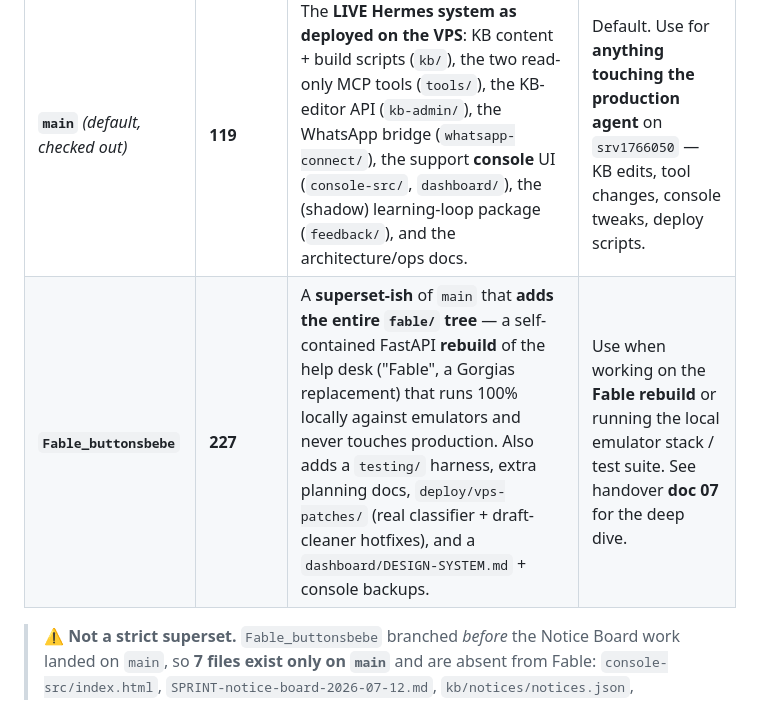
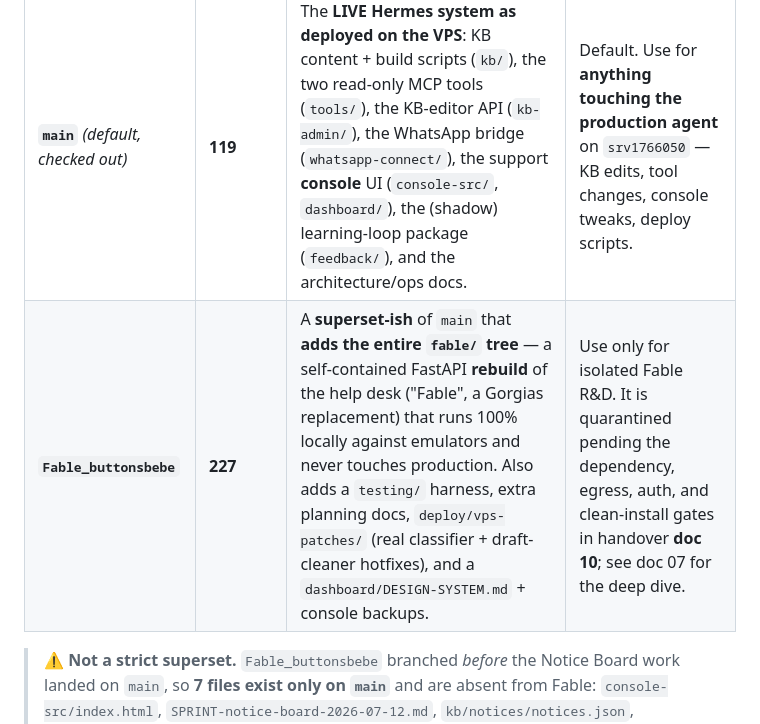
Before and after one commit to TeddyJubu/buttons-bebe, a Markdown page: HANDOVER/09-repository-map.md, the part around the change. Rendered like a GitHub page.

```diff
--- a/HANDOVER/09-repository-map.md
+++ b/HANDOVER/09-repository-map.md
@@ -15,7 +15,7 @@ Two branches. History is short and linear (3 commits on `main`); `Fable_buttonsb
 | Branch | Tracked files | What it is | When to use it |
 |---|---|---|---|
 | **`main`** *(default, checked out)* | **119** | The **LIVE Hermes system as deployed on the VPS**: KB content + build scripts (`kb/`), the two read-only MCP tools (`tools/`), the KB-editor API (`kb-admin/`), the WhatsApp bridge (`whatsapp-connect/`), the support **console** UI (`console-src/`, `dashboard/`), the (shadow) learning-loop package (`feedback/`), and the architecture/ops docs. | Default. Use for **anything touching the production agent** on `srv1766050` — KB edits, tool changes, console tweaks, deploy scripts. |
-| **`Fable_buttonsbebe`** | **227** | A **superset-ish** of `main` that **adds the entire `fable/` tree** — a self-contained FastAPI **rebuild** of the help desk ("Fable", a Gorgias replacement) that runs 100% locally against emulators and never touches production. Also adds a `testing/` harness, extra planning docs, `deploy/vps-patches/` (real classifier + draft-cleaner hotfixes), and a `dashboard/DESIGN-SYSTEM.md` + console backups. | Use when working on the **Fable rebuild** or running the local emulator stack / test suite. See handover **doc 07** for the deep dive. |
+| **`Fable_buttonsbebe`** | **227** | A **superset-ish** of `main` that **adds the entire `fable/` tree** — a self-contained FastAPI **rebuild** of the help desk ("Fable", a Gorgias replacement) that runs 100% locally against emulators and never touches production. Also adds a `testing/` harness, extra planning docs, `deploy/vps-patches/` (real classifier + draft-cleaner hotfixes), and a `dashboard/DESIGN-SYSTEM.md` + console backups. | Use only for isolated Fable R&D. It is quarantined pending the dependency, egress, auth, and clean-install gates in handover **doc 10**; see doc 07 for the deep dive. |
 
 > ⚠️ **Not a strict superset.** `Fable_buttonsbebe` branched *before* the Notice Board work landed on `main`, so **7 files exist only on `main`** and are absent from Fable: `console-src/index.html`, `SPRINT-notice-board-2026-07-12.md`, `kb/notices/notices.json`, `kb/scripts/notices_lib.py`, `kb/scripts/purge_notices.py`, `kb/buttonsbebe-kb-notices-gc.service`, `kb/buttonsbebe-kb-notices-gc.timer`. If you need the Notice Board feature *and* Fable together, they must be merged. Commit history: `76e6654` (Notice Board, main) → `d23ea25` (ticket-feed redesign) → `8702513` (initial commit).
 
```
Also changed, not shown: HANDOVER/07-fable-rebuild.md (+1 -1 lines), HANDOVER/10-fable-branch-quarantine.md (added, +44 -0 lines).
